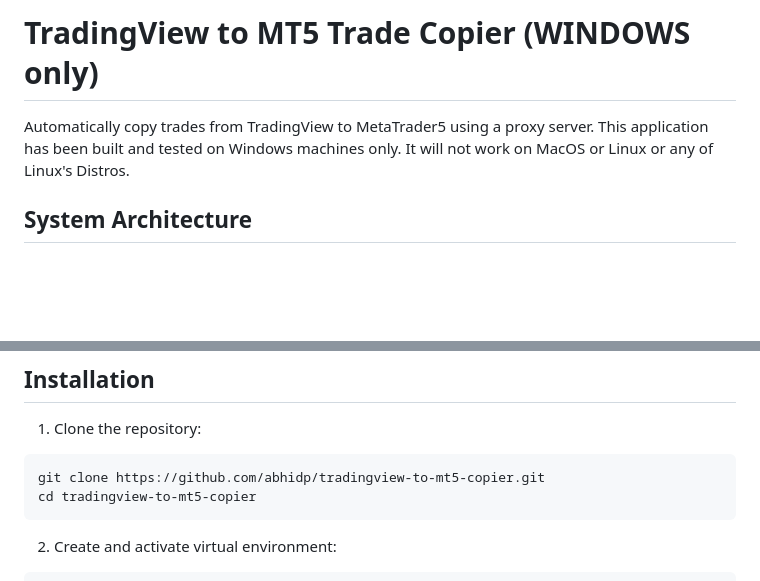
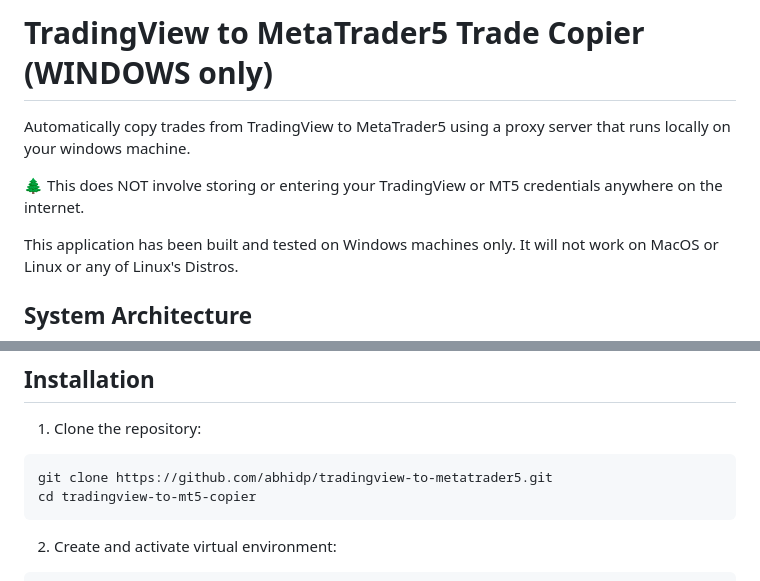
Before and after one commit to abhidp/tradingview-to-metatrader5, a Markdown page: docs/Setup.md, 2 parts joined by grey strips. Drawn GitHub-style; blank space fills up the shorter version.

Commit message:
Update Setup.md (#39)

````diff
--- a/docs/Setup.md
+++ b/docs/Setup.md
@@ -1,6 +1,9 @@
-# TradingView to MT5 Trade Copier (WINDOWS only)
+# TradingView to MetaTrader5 Trade Copier (WINDOWS only)
 
-Automatically copy trades from TradingView to MetaTrader5 using a proxy server.
+Automatically copy trades from TradingView to MetaTrader5 using a proxy server that runs locally on your windows machine.
+
+🌲 This does NOT involve storing or entering your TradingView or MT5 credentials anywhere on the internet.
+
 This application has been built and tested on Windows machines only.
 It will not work on MacOS or Linux or any of Linux's Distros.
 
@@ -28,7 +31,7 @@ For an onverview of the System Architecture, please refer to [System Architectur
 
 1. Clone the repository:
 ```bash
-git clone https://github.com/abhidp/tradingview-to-mt5-copier.git
+git clone https://github.com/abhidp/tradingview-to-metatrader5.git
 cd tradingview-to-mt5-copier
 ```
 
````
